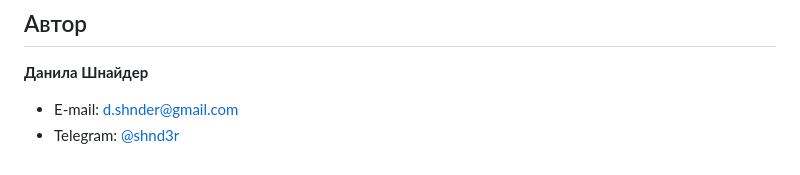
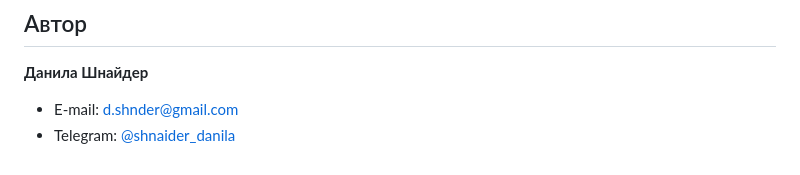
Before and after one commit to ShnaiderDanila/hotel-booking, a Markdown page: README.md, the part around the change. GitHub-like rendering.

```diff
--- a/README.md
+++ b/README.md
@@ -49,4 +49,4 @@ npm install
 **Данила Шнайдер**
 
 - E-mail: [d.shnder@gmail.com](mailto:d.shnder@gmail.com)
-- Telegram: [@shnd3r](https://t.me/shnd3r)
+- Telegram: [@shnaider_danila](https://t.me/shnaider_danila)
```
